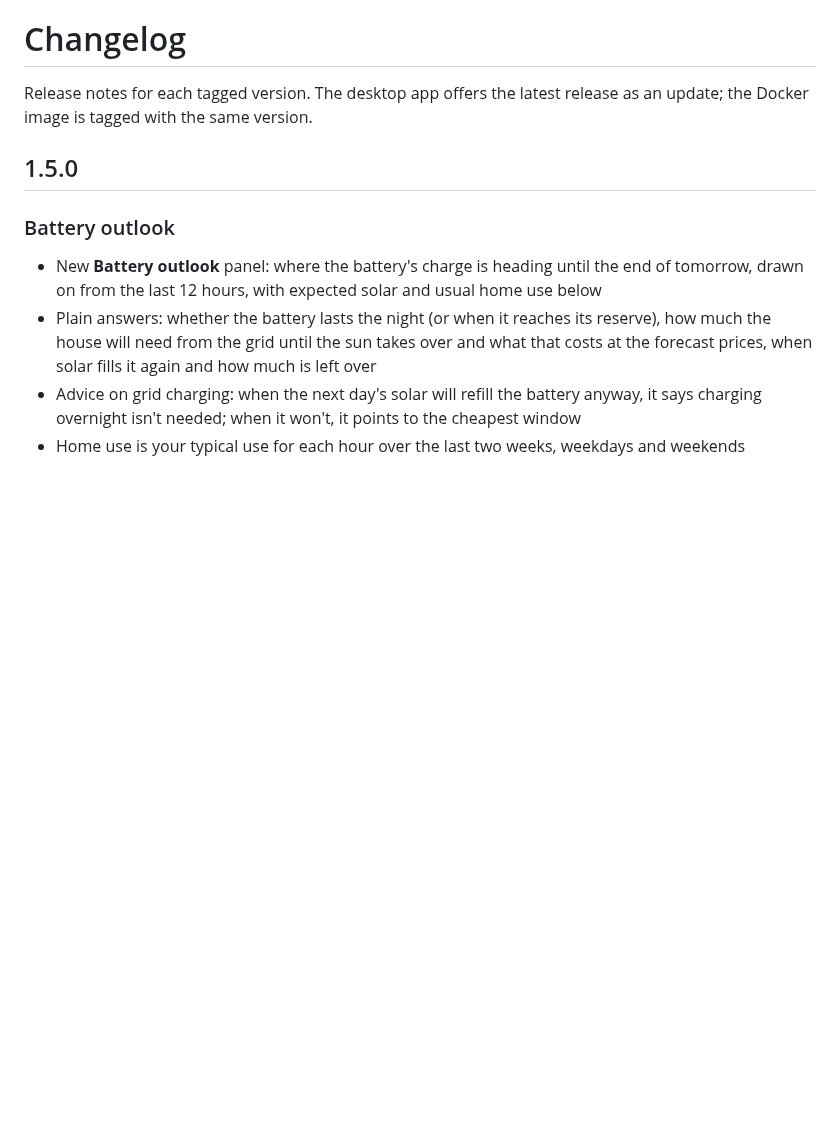
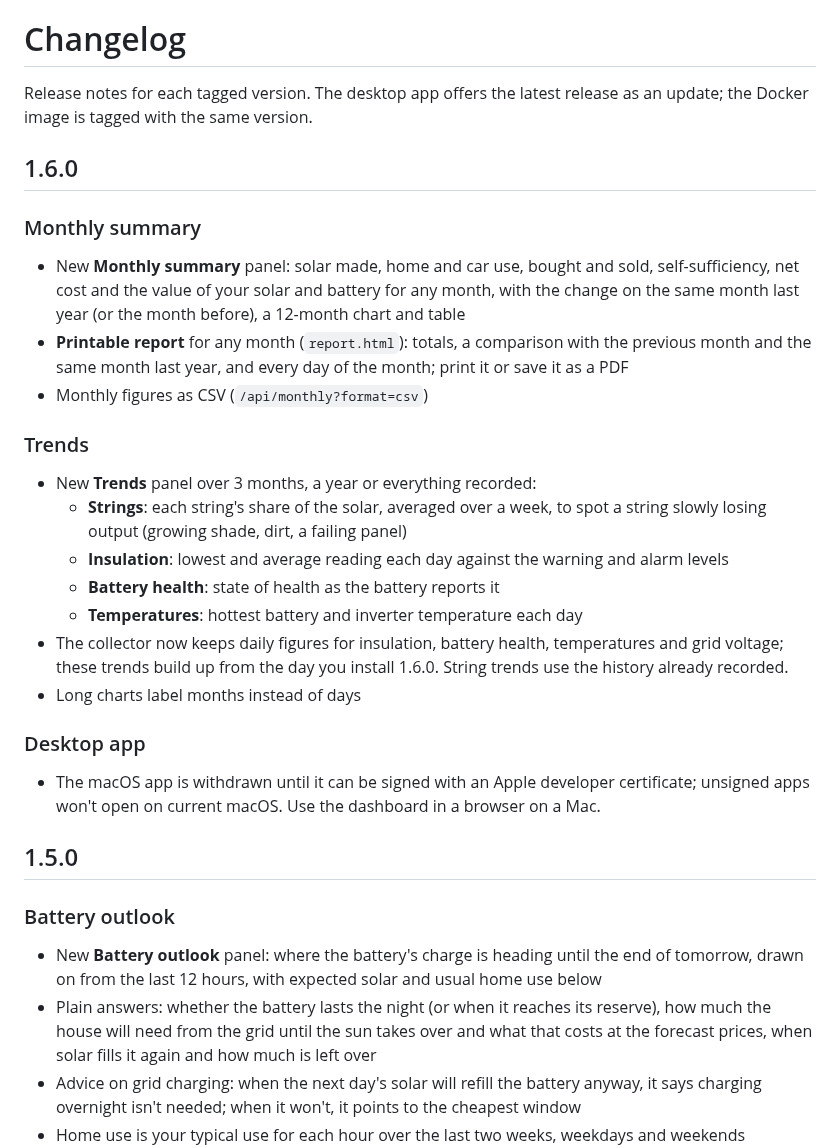
Before and after one commit to copperOstrich/sigen-dashboard, a Markdown page: CHANGELOG.md, the part around the change. GitHub-like rendering; blank space fills up the shorter version.

```diff
--- a/CHANGELOG.md
+++ b/CHANGELOG.md
@@ -2,6 +2,32 @@
 
 Release notes for each tagged version. The desktop app offers the latest release as an
 update; the Docker image is tagged with the same version.
+
+## 1.6.0
+
+### Monthly summary
+- New **Monthly summary** panel: solar made, home and car use, bought and sold, self-sufficiency,
+  net cost and the value of your solar and battery for any month, with the change on the same
+  month last year (or the month before), a 12-month chart and table
+- **Printable report** for any month (`report.html`): totals, a comparison with the previous
+  month and the same month last year, and every day of the month; print it or save it as a PDF
+- Monthly figures as CSV (`/api/monthly?format=csv`)
+
+### Trends
+- New **Trends** panel over 3 months, a year or everything recorded:
+  - **Strings**: each string's share of the solar, averaged over a week, to spot a string
+    slowly losing output (growing shade, dirt, a failing panel)
+  - **Insulation**: lowest and average reading each day against the warning and alarm levels
+  - **Battery health**: state of health as the battery reports it
+  - **Temperatures**: hottest battery and inverter temperature each day
+- The collector now keeps daily figures for insulation, battery health, temperatures and grid
+  voltage; these trends build up from the day you install 1.6.0. String trends use the
+  history already recorded.
+- Long charts label months instead of days
+
+### Desktop app
+- The macOS app is withdrawn until it can be signed with an Apple developer certificate;
+  unsigned apps won't open on current macOS. Use the dashboard in a browser on a Mac.
 
 ## 1.5.0
 
```
Also changed, not shown: README.md (+38 -20 lines), docs/screenshots/monthly-dark.png (added), docs/screenshots/monthly-light.png (added), docs/screenshots/trends-dark.png (added), docs/screenshots/trends-light.png (added), 11 other files.
